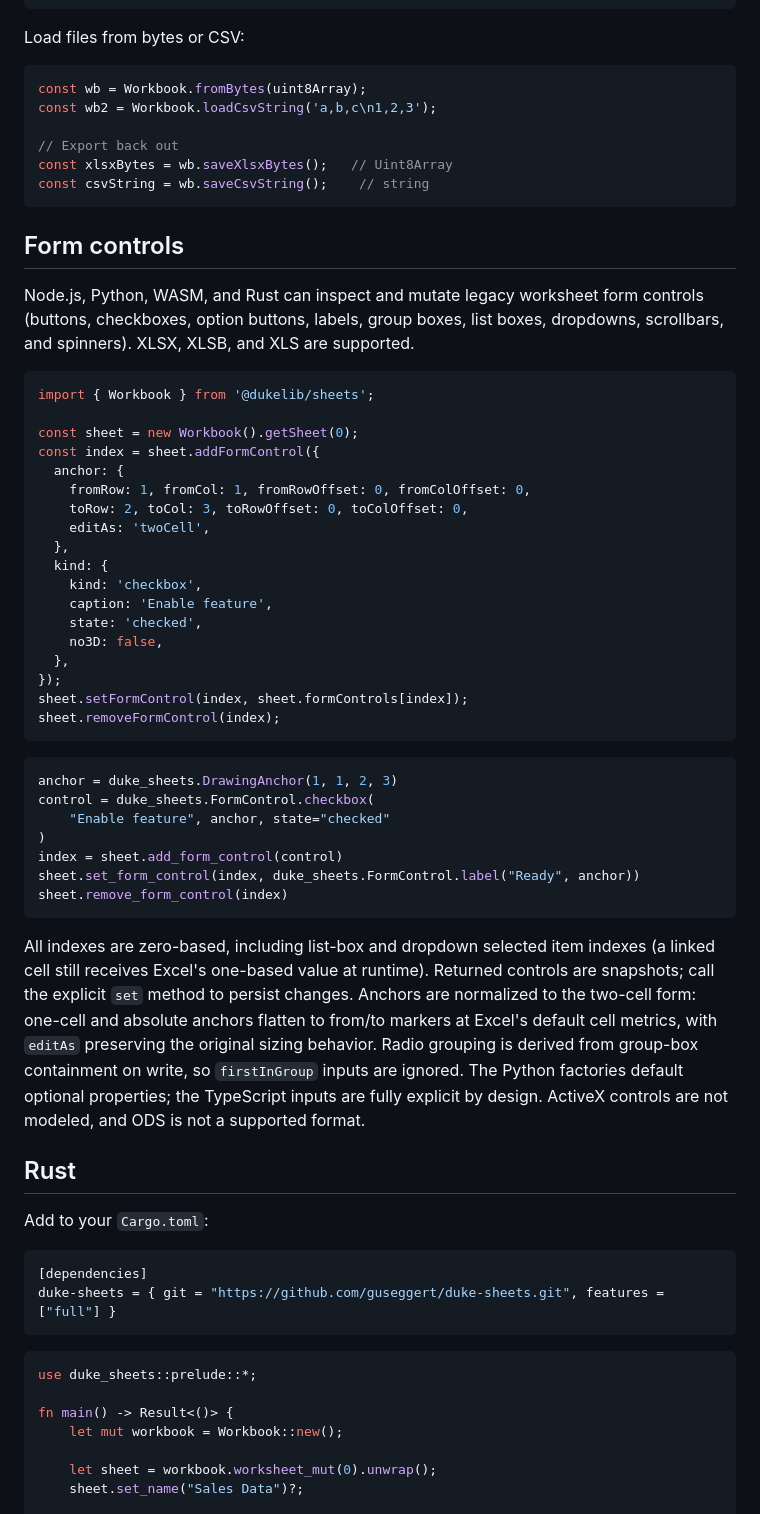
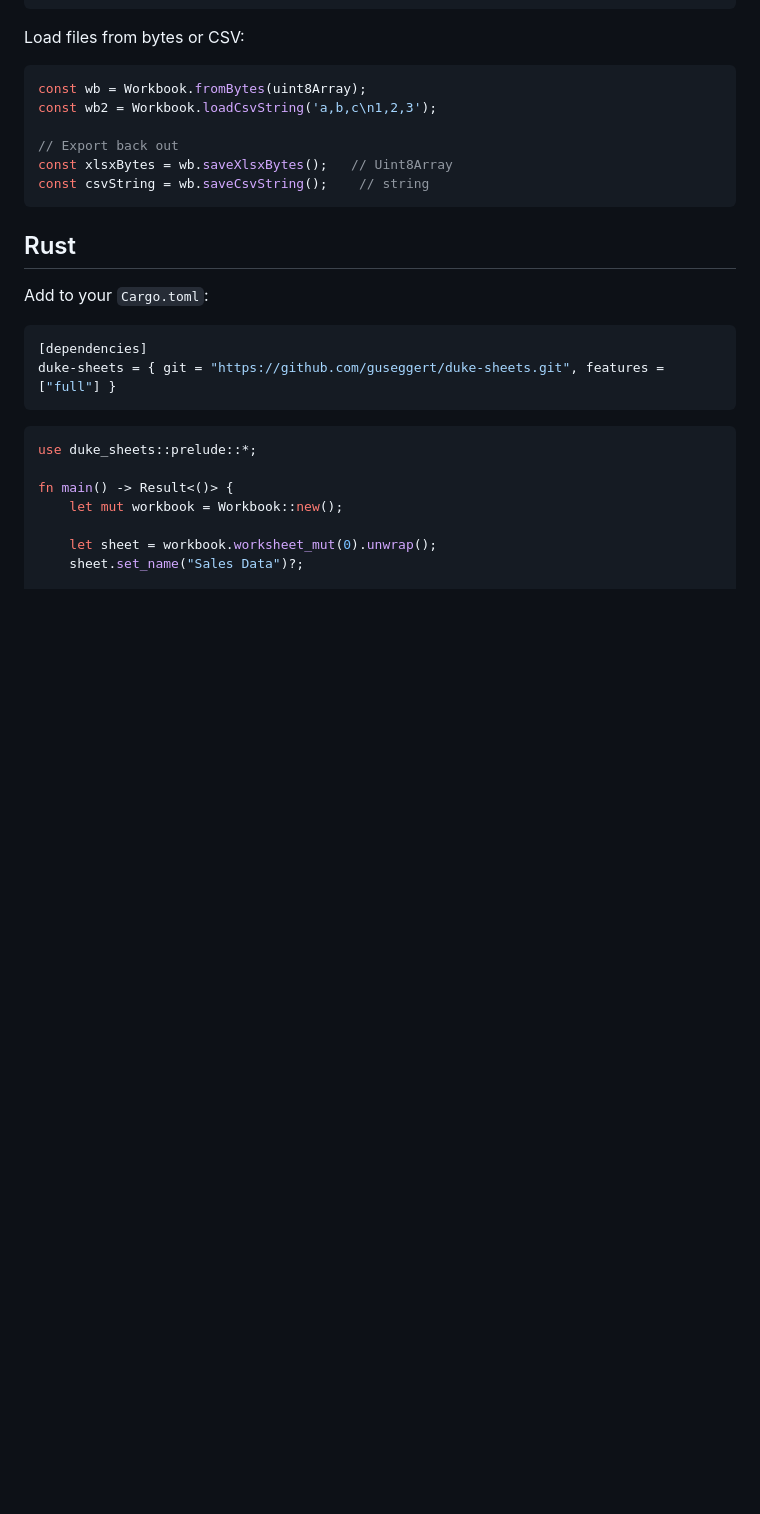
Before and after one commit to guseggert/duke-sheets, a Markdown page: README.md, the part around the change. Drawn GitHub-style; blank space fills up the shorter version.

Commit message:
Drop form controls section from README

````diff
--- a/README.md
+++ b/README.md
@@ -144,54 +144,6 @@ const xlsxBytes = wb.saveXlsxBytes();   // Uint8Array
 const csvString = wb.saveCsvString();    // string
 ```
 
-## Form controls
-
-Node.js, Python, WASM, and Rust can inspect and mutate legacy worksheet form
-controls (buttons, checkboxes, option buttons, labels, group boxes, list boxes,
-dropdowns, scrollbars, and spinners). XLSX, XLSB, and XLS are supported.
-
-```typescript
-import { Workbook } from '@dukelib/sheets';
-
-const sheet = new Workbook().getSheet(0);
-const index = sheet.addFormControl({
-  anchor: {
-    fromRow: 1, fromCol: 1, fromRowOffset: 0, fromColOffset: 0,
-    toRow: 2, toCol: 3, toRowOffset: 0, toColOffset: 0,
-    editAs: 'twoCell',
-  },
-  kind: {
-    kind: 'checkbox',
-    caption: 'Enable feature',
-    state: 'checked',
-    no3D: false,
-  },
-});
-sheet.setFormControl(index, sheet.formControls[index]);
-sheet.removeFormControl(index);
-```
-
-```python
-anchor = duke_sheets.DrawingAnchor(1, 1, 2, 3)
-control = duke_sheets.FormControl.checkbox(
-    "Enable feature", anchor, state="checked"
-)
-index = sheet.add_form_control(control)
-sheet.set_form_control(index, duke_sheets.FormControl.label("Ready", anchor))
-sheet.remove_form_control(index)
-```
-
-All indexes are zero-based, including list-box and dropdown selected item
-indexes (a linked cell still receives Excel's one-based value at runtime).
-Returned controls are snapshots; call the explicit `set` method to persist
-changes. Anchors are normalized to the two-cell form: one-cell and absolute
-anchors flatten to from/to markers at Excel's default cell metrics, with
-`editAs` preserving the original sizing behavior. Radio grouping is derived
-from group-box containment on write, so `firstInGroup` inputs are ignored.
-The Python factories default optional properties; the TypeScript inputs are
-fully explicit by design.
-ActiveX controls are not modeled, and ODS is not a supported format.
-
 ## Rust
 
 Add to your `Cargo.toml`:
````
